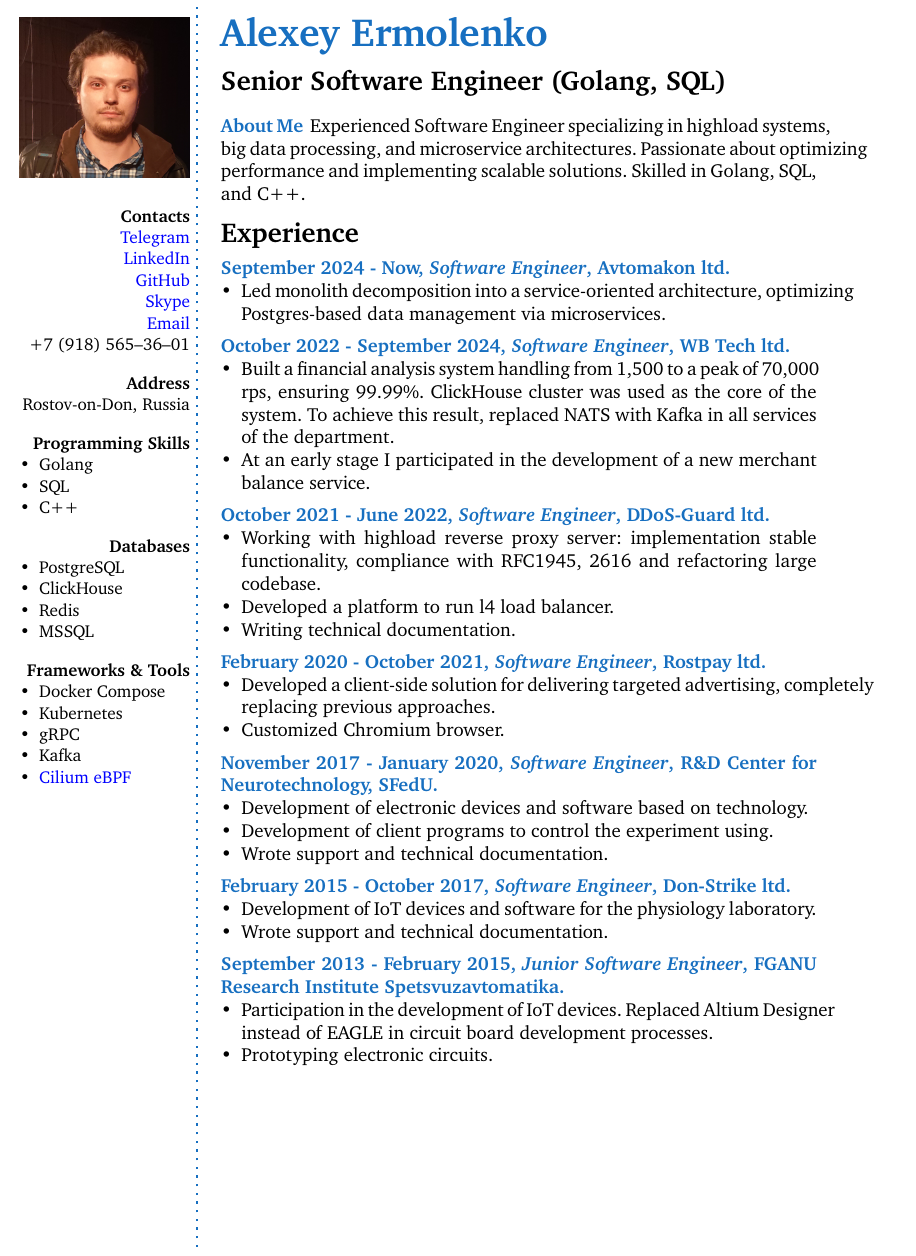
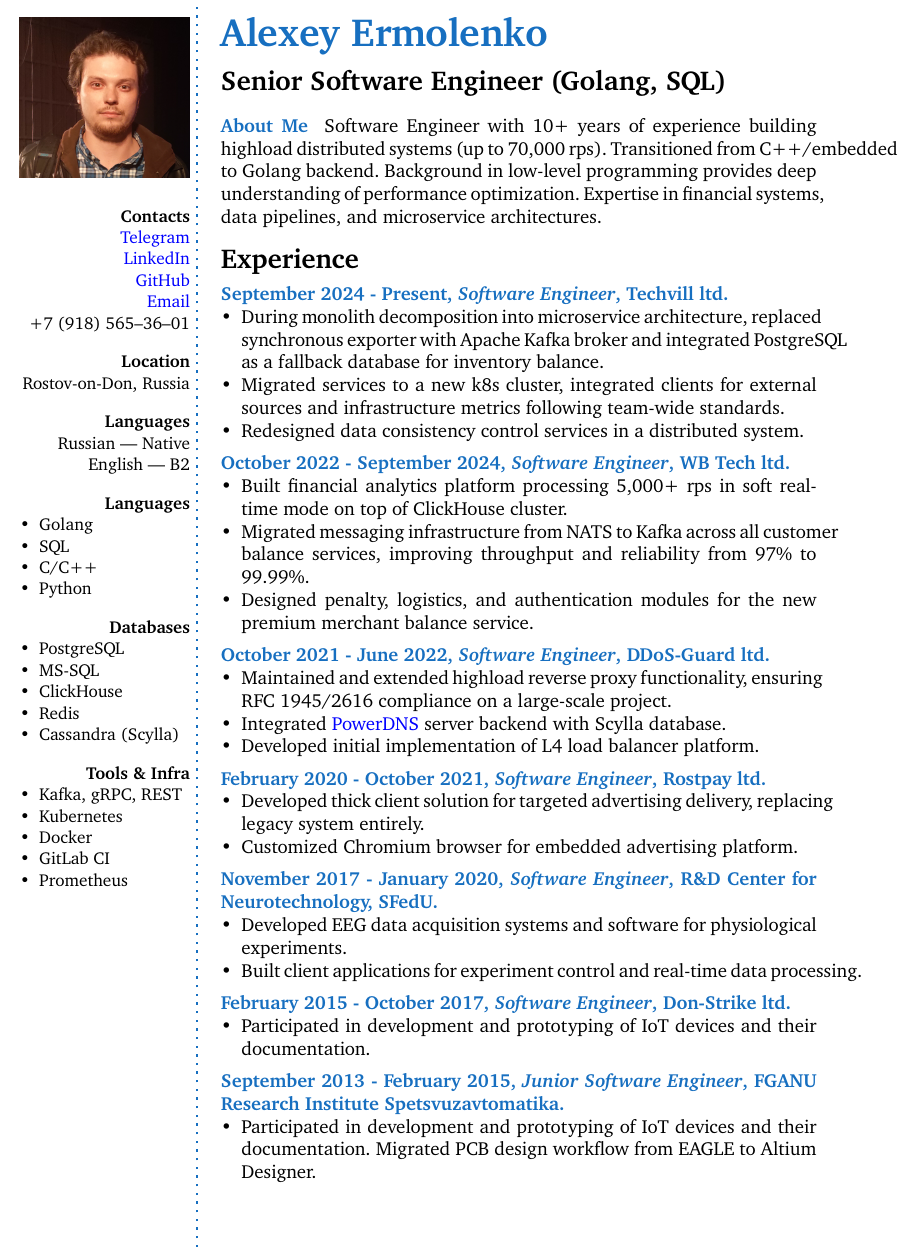
Before and after one commit to ermolenkoav/CurriculumVitae, a LaTeX CV (resume_en.tex, which reads structure.tex): part of page 1 of 2, cut so that both start at the same text. Compiled offline with pdfLaTeX.

Commit message:
2026.03 sync resume_en with resume_ru: update experience, skills, certs

```diff
--- a/resume_en.tex
+++ b/resume_en.tex
@@ -27,13 +27,13 @@
 %	CONTACTS
 %----------------------------------------------------------------------------------------
 
-\textbf{Contacts} \\ % Name
-\href{https://ermolenkoav.t.me/}{Telegram} \\ % Email
-\href{https://www.linkedin.com/in/ermolenkoav/}{LinkedIn} \\ % Your URL
+\textbf{Contacts} \\
+\href{https://ermolenkoav.t.me/}{Telegram} \\
+\href{https://www.linkedin.com/in/ermolenkoav/}{LinkedIn} \\
 \href{https://github.com/ermolenkoav}{GitHub} \\
-\href{https://join.skype.com/invite/OaVc1zBWmoRm}{Skype} \\
-\href{mailto:ermolenkoav@gmail.com}{Email} \\ % Email
-+7 (918) 565--36--01 \\ % Your phone number
-\Sep % Some whitespace
-\textbf{Address} \\
+\href{mailto:ermolenkoav@gmail.com}{Email} \\
++7 (918) 565--36--01 \\
+\Sep
+\textbf{Location} \\
 Rostov-on-Don, Russia \\
+\Sep
@@ -61,2 +66,3 @@ Rostov-on-Don, Russia \\
 \end{itemize}
 
+\Sep
@@ -64 +69,9 @@ Rostov-on-Don, Russia \\
 
+\textbf{Tools \& Infra}
+\begin{itemize}[left=0pt]
+	\item Kafka, gRPC, REST
+	\item Kubernetes
+	\item Docker
+	\item GitLab CI
+	\item Prometheus
+\end{itemize}
@@ -90,9 +95,7 @@ Rostov-on-Don, Russia \\
 %	ABOUT ME
 %----------------------------------------------------------------------------------------
 
-%	Целью своей работы считаю увеличение показателей консистентности и в некоторых случаях персистентности данных.
-%	При выборе проекта педпочитаю что бы присутствовали технолигии  highload или big data.
-\aboutme{About Me}{Experienced Software Engineer specializing in highload systems, big data processing, and microservice architectures. Passionate about optimizing performance and implementing scalable solutions. Skilled in Golang, SQL, and C++.}
+\aboutme{About Me}{Software Engineer with 10+ years of experience building highload distributed systems (up to 70,000 rps). Transitioned from C++/embedded to Golang backend. Background in low-level programming provides deep understanding of performance optimization. Expertise in financial systems, data pipelines, and microservice architectures.}
 
 %----------------------------------------------------------------------------------------
 %	EXPERIENCE
@@ -100,55 +103,53 @@ Rostov-on-Don, Russia \\
 
 \CVSection{Experience}
 
-\CVItem{September 2024 - Now, \textit{Software Engineer}, Avtomakon ltd.}{
+\CVItem{September 2024 - Present, \textit{Software Engineer}, Techvill ltd.}{
 \begin{itemize}[left=0pt]
-	\item Led monolith decomposition into a service-oriented architecture, optimizing Postgres-based data management via microservices.
+	\item During monolith decomposition into microservice architecture, replaced synchronous exporter with Apache Kafka broker and integrated PostgreSQL as a fallback database for inventory balance.
+	\item Migrated services to a new k8s cluster, integrated clients for external sources and infrastructure metrics following team-wide standards.
+	\item Redesigned data consistency control services in a distributed system.
 \end{itemize}
 }
 
 \CVItem{October 2022 - September 2024, \textit{Software Engineer}, WB Tech ltd.}{
 \begin{itemize}[left=0pt]
-    \item Built a financial analysis system handling from 1,500 to a peak of 70,000 rps, ensuring 99.99\%. ClickHouse cluster was used as the core of the system. To achieve this result, replaced NATS with Kafka in all services of the department.
-	\item At an early stage I participated in the development of a new merchant balance service.
+	\item Built financial analytics platform processing 5,000+ rps in soft real-time mode on top of ClickHouse cluster.
+	\item Migrated messaging infrastructure from NATS to Kafka across all customer balance services, improving throughput and reliability from 97\% to 99.99\%.
+	\item Designed penalty, logistics, and authentication modules for the new premium merchant balance service.
 \end{itemize}
 }
 
 \CVItem{October 2021 - June 2022, \textit{Software Engineer}, DDoS-Guard ltd.}{
 \begin{itemize}[left=0pt]
-	\item Working with highload reverse proxy server: implementation stable functionality, compliance with RFC1945, 2616 and refactoring large codebase.
-	\item Developed a platform to run l4 load balancer.
-	\item Writing technical documentation.
+	\item Maintained and extended highload reverse proxy functionality, ensuring RFC 1945/2616 compliance on a large-scale project.
+	\item Integrated \href{https://github.com/PowerDNS/pdns}{PowerDNS} server backend with Scylla database.
+	\item Developed initial implementation of L4 load balancer platform.
 \end{itemize}
 }
 
 \CVItem{February 2020 - October 2021, \textit{Software Engineer}, Rostpay ltd.}{
 \begin{itemize}[left=0pt]
-	\item Developed a client-side solution for delivering targeted advertising, completely replacing previous approaches.
-	\item Customized Chromium browser.
+	\item Developed thick client solution for targeted advertising delivery, replacing legacy system entirely.
+	\item Customized Chromium browser for embedded advertising platform.
 \end{itemize}
 }
 
 \CVItem{November 2017 - January 2020, \textit{Software Engineer}, R\&D Center for Neurotechnology, SFedU.}{
 \begin{itemize}[left=0pt]
-	% В проекте основанном на небехеоверистических принципах разрабатывал часть системы которая оцифровывала данные с
-%	электроэнцефалографа и передавала их для дальнейшей обработки на кластер нвидии
-	\item Development of electronic devices and software based on technology.
-	\item Development of client programs to control the experiment using.
-	\item Wrote support and technical documentation.
+	\item Developed EEG data acquisition systems and software for physiological experiments.
+	\item Built client applications for experiment control and real-time data processing.
 \end{itemize}
 }
 
 \CVItem{February 2015 - October 2017, \textit{Software Engineer}, Don-Strike ltd.}{
 \begin{itemize}[left=0pt]
-	\item Development of IoT devices and software for the physiology laboratory.
-	\item Wrote support and technical documentation.
+	\item Participated in development and prototyping of IoT devices and their documentation.
 \end{itemize}
 }
 
 \CVItem{September 2013 - February 2015, \textit{Junior Software Engineer}, FGANU Research Institute Spetsvuzavtomatika.}{
 	\begin{itemize}[left=0pt]
-		\item Participation in the development of IoT devices. Replaced Altium Designer instead of EAGLE in circuit board development processes.
-		\item Prototyping electronic circuits.
+		\item Participated in development and prototyping of IoT devices and their documentation. Migrated PCB design workflow from EAGLE to Altium Designer.
 	\end{itemize}
 }
 
--- a/structure.tex
+++ b/structure.tex
@@ -21,9 +21,8 @@
 
 \usepackage{XCharter} % Use the Bitstream Charter font
 \usepackage[utf8]{inputenc} % Required for inputting international characters
-\usepackage[T1]{fontenc} % Output font encoding for international characters
+\usepackage[T1,T2A]{fontenc} % Output font encoding for international characters
 \usepackage[english,russian]{babel}
-
 \usepackage[top=1cm,left=1cm,right=1cm,bottom=1cm]{geometry} % Modify margins
 
 \usepackage{graphicx} % Required for figures
@@ -34,7 +33,7 @@
 \hypersetup{colorlinks=true,linkcolor=blue,urlcolor=blue}
 \urlstyle{rm}
 
-\usepackage[usenames,dvipsnames]{xcolor} % Required for custom colours
+\usepackage[dvipsnames]{xcolor} % Required for custom colours
 
 \usepackage{tikz} % Required for the horizontal rule
 
```
Also changed, not shown: resume_ru.tex (+1 -1 lines), resume_en.pdf (deleted), resume_en.tex (41 more changed lines).
